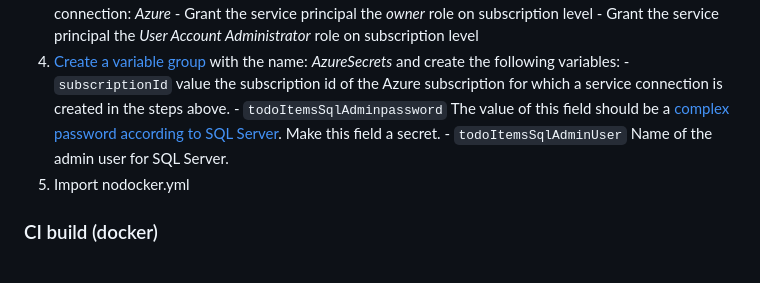
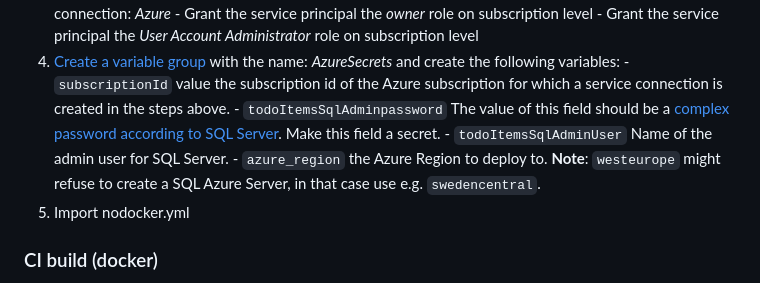
Before and after one commit to maartenvandiemen/TodoItems, a Markdown page: README.MD, the part around the change. GitHub-like rendering.

Commit message:
Update README.MD
Add `azure_region` as a group variable for Azure DevOps.

```diff
--- a/README.MD
+++ b/README.MD
@@ -45,6 +45,7 @@ The following prerequisites are required before executing the pipelines:
        - `subscriptionId` value the subscription id of the Azure subscription for which a service connection is created in the steps above.
        - `todoItemsSqlAdminpassword` The value of this field should be a [complex password according to SQL Server](https://learn.microsoft.com/en-us/sql/relational-databases/security/password-policy). Make this field a secret.
        - `todoItemsSqlAdminUser` Name of the admin user for SQL Server.
+       - `azure_region` the Azure Region to deploy to. **Note**: `westeurope` might refuse to create a SQL Azure Server, in that case use e.g. `swedencentral`.
 3. Import nodocker.yml
 
 ### CI build (docker)
```
